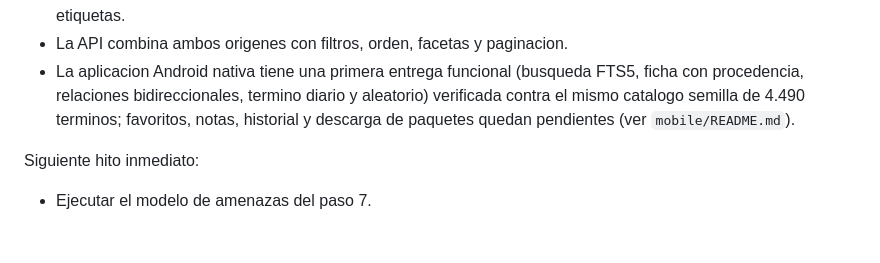
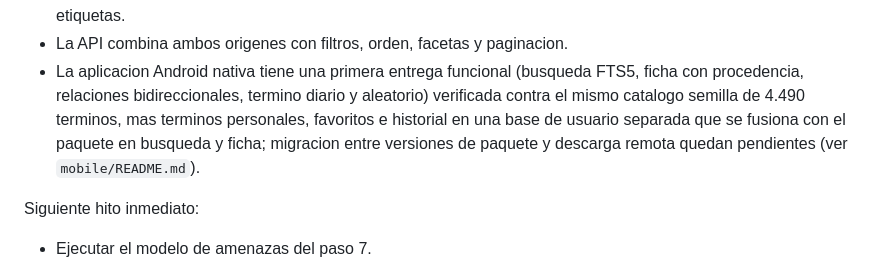
Before and after one commit to pasaporteN25/lexidex-mvp, a Markdown page: docs/roadmap.md, the part around the change. GitHub-like rendering; blank space fills up the shorter version.

```diff
--- a/docs/roadmap.md
+++ b/docs/roadmap.md
@@ -122,9 +122,10 @@ Avance:
 - La API combina ambos origenes con filtros, orden, facetas y paginacion.
 - La aplicacion Android nativa tiene una primera entrega funcional (busqueda
   FTS5, ficha con procedencia, relaciones bidireccionales, termino diario y
-  aleatorio) verificada contra el mismo catalogo semilla de 4.490 terminos;
-  favoritos, notas, historial y descarga de paquetes quedan pendientes (ver
-  `mobile/README.md`).
+  aleatorio) verificada contra el mismo catalogo semilla de 4.490 terminos, mas
+  terminos personales, favoritos e historial en una base de usuario separada
+  que se fusiona con el paquete en busqueda y ficha; migracion entre versiones
+  de paquete y descarga remota quedan pendientes (ver `mobile/README.md`).
 
 Siguiente hito inmediato:
 
```
Also changed, not shown: mobile/README.md (+28 -13 lines).
